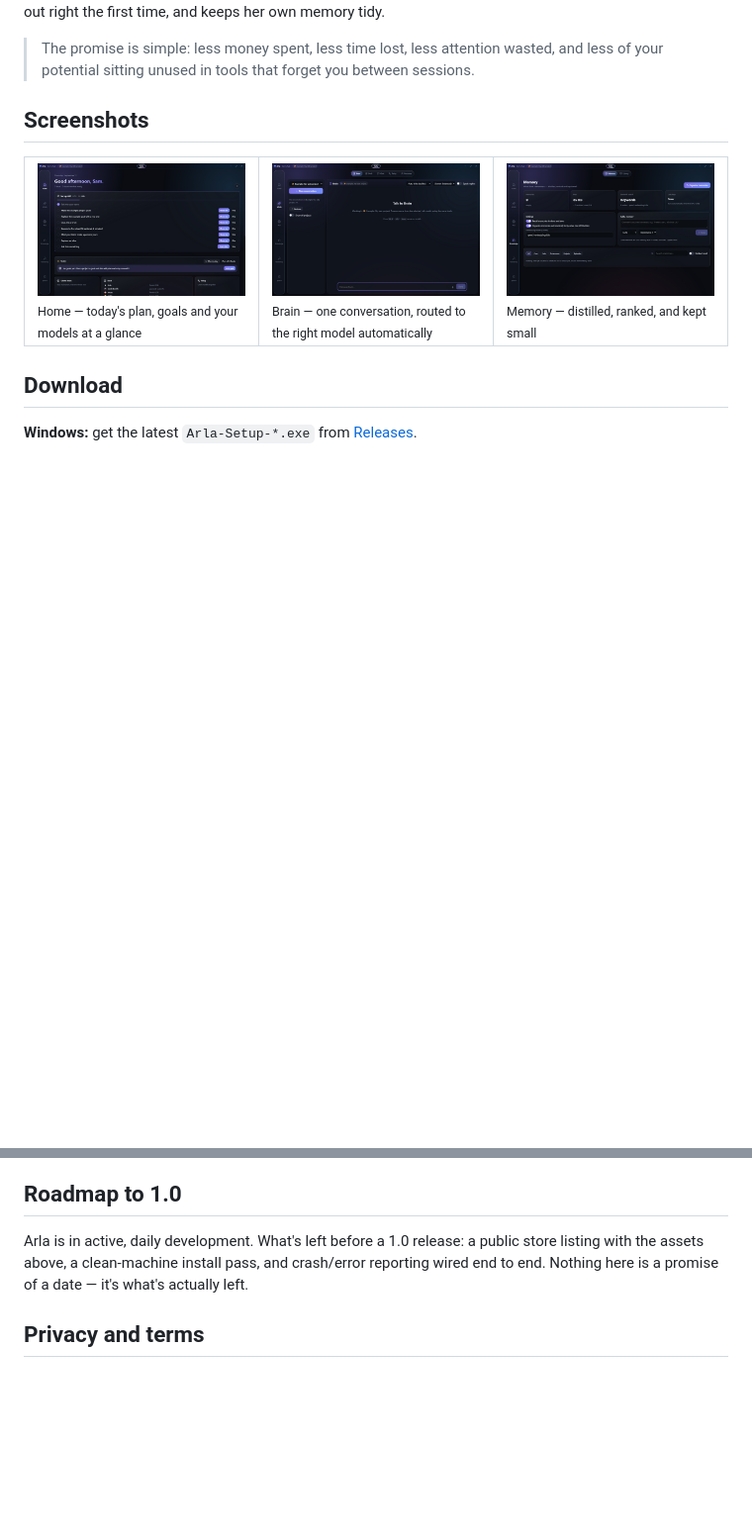
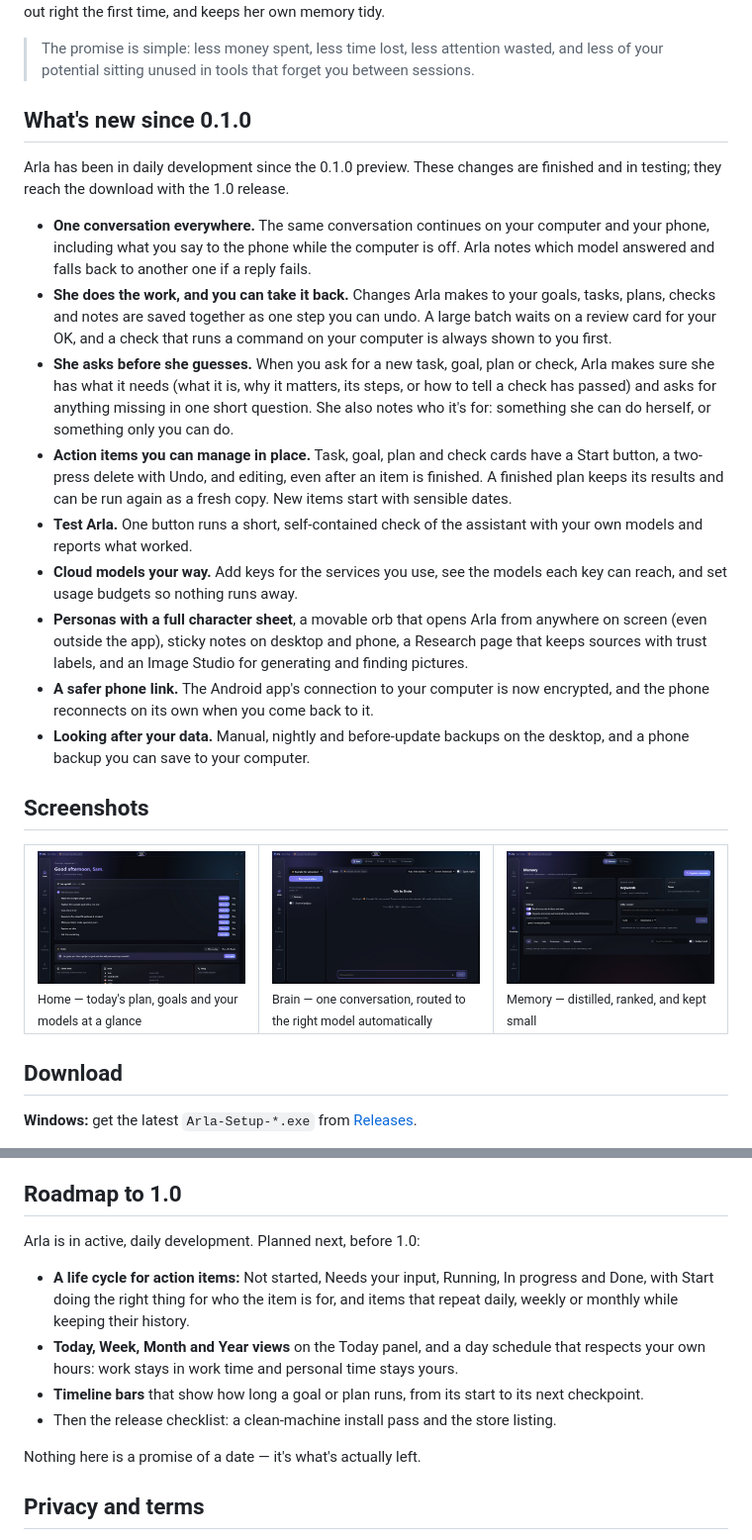
Before and after one commit to Irishwarhound/Arla, a Markdown page: README.md, 2 parts joined by grey strips. Shown at 99% size. GitHub-like rendering; blank space fills up the shorter version.

Commit message:
README: what's new since 0.1.0 and the plan to 1.0
Co-Authored-By: Claude Opus 5.5 <noreply@anthropic.com>

```diff
--- a/README.md
+++ b/README.md
@@ -35,6 +35,36 @@ common jobs come out right the first time, and keeps her own memory tidy.
 
 > The promise is simple: less money spent, less time lost, less attention wasted, and less of
 > your potential sitting unused in tools that forget you between sessions.
+
+## What's new since 0.1.0
+
+Arla has been in daily development since the 0.1.0 preview. These changes are finished and in
+testing; they reach the download with the 1.0 release.
+
+- **One conversation everywhere.** The same conversation continues on your computer and your
+  phone, including what you say to the phone while the computer is off. Arla notes which model
+  answered and falls back to another one if a reply fails.
+- **She does the work, and you can take it back.** Changes Arla makes to your goals, tasks, plans,
+  checks and notes are saved together as one step you can undo. A large batch waits on a review
+  card for your OK, and a check that runs a command on your computer is always shown to you first.
+- **She asks before she guesses.** When you ask for a new task, goal, plan or check, Arla makes
+  sure she has what it needs (what it is, why it matters, its steps, or how to tell a check has
+  passed) and asks for anything missing in one short question. She also notes who it's for:
+  something she can do herself, or something only you can do.
+- **Action items you can manage in place.** Task, goal, plan and check cards have a Start button,
+  a two-press delete with Undo, and editing, even after an item is finished. A finished plan keeps
+  its results and can be run again as a fresh copy. New items start with sensible dates.
+- **Test Arla.** One button runs a short, self-contained check of the assistant with your own
+  models and reports what worked.
+- **Cloud models your way.** Add keys for the services you use, see the models each key can
+  reach, and set usage budgets so nothing runs away.
+- **Personas with a full character sheet**, a movable orb that opens Arla from anywhere on
+  screen (even outside the app), sticky notes on desktop and phone, a Research page that keeps
+  sources with trust labels, and an Image Studio for generating and finding pictures.
+- **A safer phone link.** The Android app's connection to your computer is now encrypted, and
+  the phone reconnects on its own when you come back to it.
+- **Looking after your data.** Manual, nightly and before-update backups on the desktop, and a
+  phone backup you can save to your computer.
 
 ## Screenshots
 
@@ -144,8 +174,17 @@ goes to the cloud unless you connect a service yourself.
 
 ## Roadmap to 1.0
 
-Arla is in active, daily development. What's left before a 1.0 release: a public store listing with the assets above, a clean-machine install pass, and crash/error
-reporting wired end to end. Nothing here is a promise of a date — it's what's actually left.
+Arla is in active, daily development. Planned next, before 1.0:
+
+- **A life cycle for action items:** Not started, Needs your input, Running, In progress and Done,
+  with Start doing the right thing for who the item is for, and items that repeat daily, weekly
+  or monthly while keeping their history.
+- **Today, Week, Month and Year views** on the Today panel, and a day schedule that respects your
+  own hours: work stays in work time and personal time stays yours.
+- **Timeline bars** that show how long a goal or plan runs, from its start to its next checkpoint.
+- Then the release checklist: a clean-machine install pass and the store listing.
+
+Nothing here is a promise of a date — it's what's actually left.
 
 ## Privacy and terms
 
```
Also changed, not shown: other parts of README.md (+1 -1 lines).
